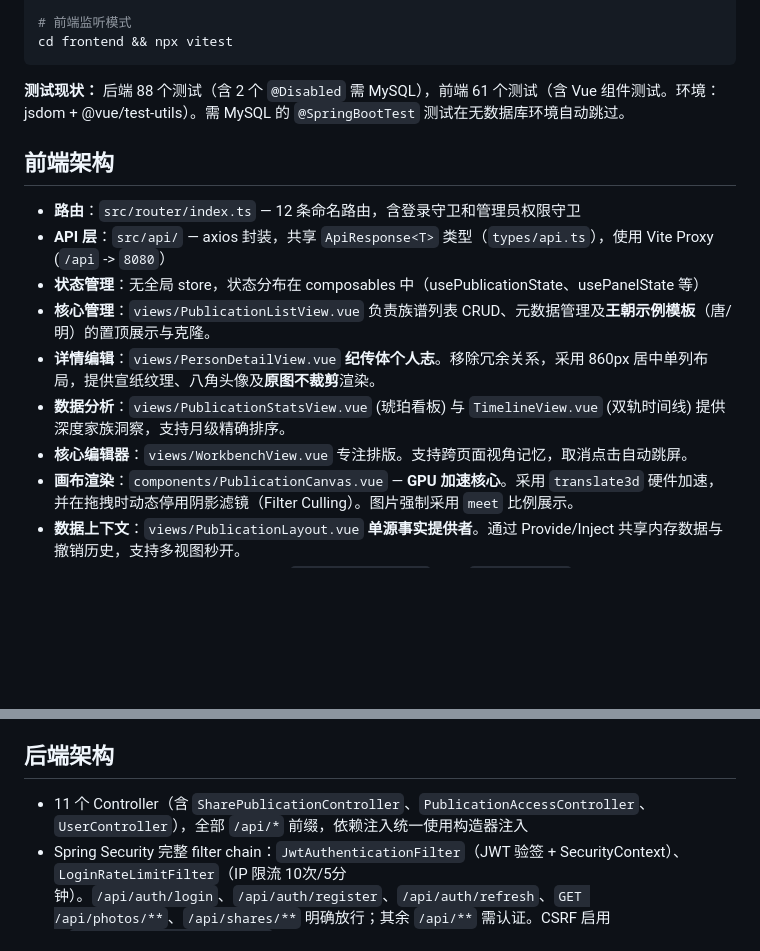
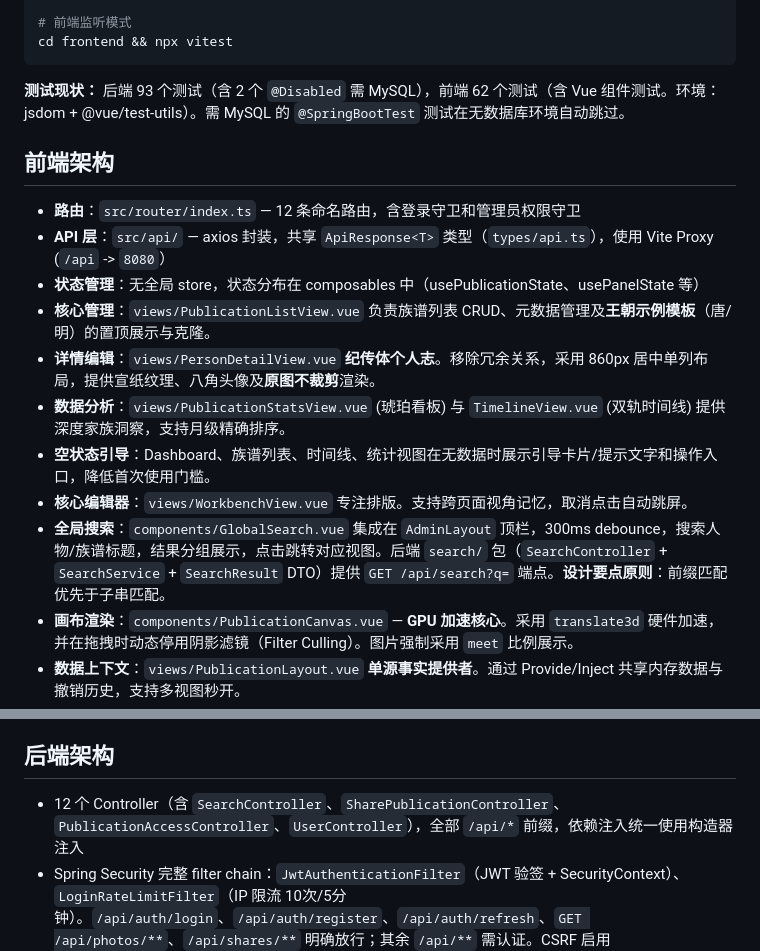
Before and after one commit to qinyan104/guiyuan, a Markdown page: CLAUDE.md, 2 parts joined by grey strips. Rendered like a GitHub page; blank space fills up the shorter version.

Commit message:
docs: update CLAUDE.md and README.md with desktop UX polish features
- Update test counts (backend 93, frontend 62) and controller count (12)
- Document global search, empty states, avatar upload, backup features
- Sync project structure with new API files (search.ts, admin.ts)

Co-Authored-By: Claude Sonnet 4.6 <noreply@anthropic.com>

````diff
--- a/CLAUDE.md
+++ b/CLAUDE.md
@@ -41,7 +41,7 @@ cd frontend && npx vitest run
 cd frontend && npx vitest
 ```
 
-**测试现状：** 后端 88 个测试（含 2 个 `@Disabled` 需 MySQL），前端 61 个测试（含 Vue 组件测试。环境：jsdom + @vue/test-utils）。需 MySQL 的 `@SpringBootTest` 测试在无数据库环境自动跳过。
+**测试现状：** 后端 93 个测试（含 2 个 `@Disabled` 需 MySQL），前端 62 个测试（含 Vue 组件测试。环境：jsdom + @vue/test-utils）。需 MySQL 的 `@SpringBootTest` 测试在无数据库环境自动跳过。
 
 ## 前端架构
 
@@ -51,7 +51,9 @@ cd frontend && npx vitest
 - **核心管理**：`views/PublicationListView.vue` 负责族谱列表 CRUD、元数据管理及**王朝示例模板**（唐/明）的置顶展示与克隆。
 - **详情编辑**：`views/PersonDetailView.vue` **纪传体个人志**。移除冗余关系，采用 860px 居中单列布局，提供宣纸纹理、八角头像及**原图不裁剪**渲染。
 - **数据分析**：`views/PublicationStatsView.vue` (琥珀看板) 与 `TimelineView.vue` (双轨时间线) 提供深度家族洞察，支持月级精确排序。
+- **空状态引导**：Dashboard、族谱列表、时间线、统计视图在无数据时展示引导卡片/提示文字和操作入口，降低首次使用门槛。
 - **核心编辑器**：`views/WorkbenchView.vue` 专注排版。支持跨页面视角记忆，取消点击自动跳屏。
+- **全局搜索**：`components/GlobalSearch.vue` 集成在 `AdminLayout` 顶栏，300ms debounce，搜索人物/族谱标题，结果分组展示，点击跳转对应视图。后端 `search/` 包（`SearchController` + `SearchService` + `SearchResult` DTO）提供 `GET /api/search?q=` 端点。**设计要点原则**：前缀匹配优先于子串匹配。
 - **画布渲染**：`components/PublicationCanvas.vue` — **GPU 加速核心**。采用 `translate3d` 硬件加速，并在拖拽时动态停用阴影滤镜（Filter Culling）。图片强制采用 `meet` 比例展示。
 - **数据上下文**：`views/PublicationLayout.vue` **单源事实提供者**。通过 Provide/Inject 共享内存数据与撤销历史，支持多视图秒开。
 - **联邦协作**：支持“分支挂载点”系统。`PersonCardSvg.vue` 识别 `isMountPoint` 渲染门户节点（蓝色虚线/图标）；`BranchMountManager.vue`（集成在 `PersonEditorDrawer.vue`）负责管理挂载与触发合并；`PublicationTreeLoader` 实现最高 3 层的递归分支加载与视图缝合。
@@ -62,7 +64,7 @@ cd frontend && npx vitest
 
 ## 后端架构
 
-- 11 个 Controller（含 `SharePublicationController`、`PublicationAccessController`、`UserController`），全部 `/api/*` 前缀，依赖注入统一使用构造器注入
+- 12 个 Controller（含 `SearchController`、`SharePublicationController`、`PublicationAccessController`、`UserController`），全部 `/api/*` 前缀，依赖注入统一使用构造器注入
 - Spring Security 完整 filter chain：`JwtAuthenticationFilter`（JWT 验签 + SecurityContext）、`LoginRateLimitFilter`（IP 限流 10次/5分钟）。`/api/auth/login`、`/api/auth/register`、`/api/auth/refresh`、`GET /api/photos/**`、`/api/shares/**` 明确放行；其余 `/api/**` 需认证。CSRF 启用（`CookieCsrfTokenRepository`，login/register 豁免）。安全头：X-Frame-Options DENY、X-Content-Type-Options、Referrer-Policy、Permissions-Policy
 - **资源级授权**：`PublicationAuthorizationService` 基于 `publication_access` 表实现对象级权限控制。每个 publication 端点在执行前调用 `require(subject, pubId, permission)`，无权限均返回 403（IDOR 防护）。`auth` 包提供 `AccessSubject`（`UserSubject`/`ShareSubject`）、`AccessPermission`（9 个动作枚举）。创建族谱时自动写入 OWNER 记录，`AccessControlMigrationRunner` 启动时回填历史数据。
 - 自定义异常体系：`NotFoundException`(404)、`ForbiddenException`(403)、`BadRequestException`(400)，`GlobalExceptionHandler` 统一映射；未捕获 RuntimeException 返回 500
````
Also changed, not shown: README.md (+4 -0 lines).
